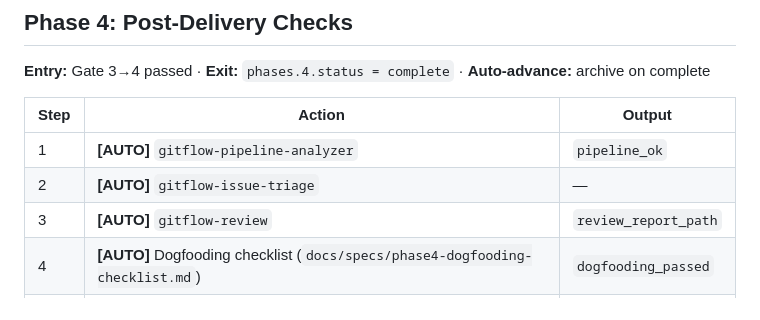
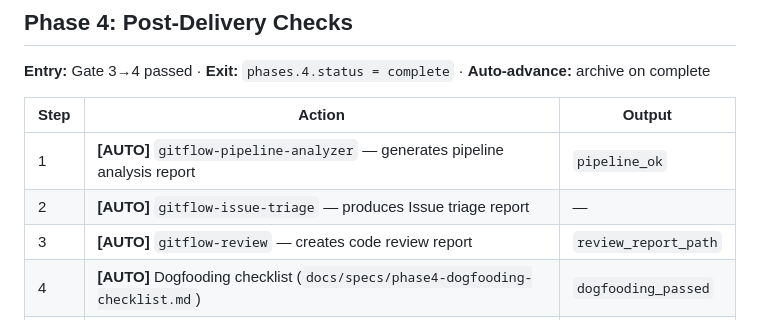
Before and after one commit to byx-darwin/gitflow-cli, a Markdown page: skills/gitflow-workflow/SKILL.md, the part around the change. GitHub-like rendering.

Commit message:
fix(skills): add Phase 4 output descriptions to SKILL.md

```diff
--- a/skills/gitflow-workflow/SKILL.md
+++ b/skills/gitflow-workflow/SKILL.md
@@ -195,9 +195,9 @@ If any quality check fails, the gate blocks advancement. Only when ALL CHECKS PA
 
 | Step | Action | Output |
 |------|--------|--------|
-| 1 | **[AUTO]** `gitflow-pipeline-analyzer` | `pipeline_ok` |
-| 2 | **[AUTO]** `gitflow-issue-triage` | — |
-| 3 | **[AUTO]** `gitflow-review` | `review_report_path` |
+| 1 | **[AUTO]** `gitflow-pipeline-analyzer` — generates pipeline analysis report | `pipeline_ok` |
+| 2 | **[AUTO]** `gitflow-issue-triage` — produces Issue triage report | — |
+| 3 | **[AUTO]** `gitflow-review` — creates code review report | `review_report_path` |
 | 4 | **[AUTO]** Dogfooding checklist (`docs/specs/phase4-dogfooding-checklist.md`) | `dogfooding_passed` |
 | 5 | **[AUTO]** Update contract: `evidence = { pipeline_ok, review_report_path, dogfooding_passed }` | — |
 | 6 | **[AUTO]** Archive contract → `.cache/workflows/archive/YYYY-MM/` | — |
```
